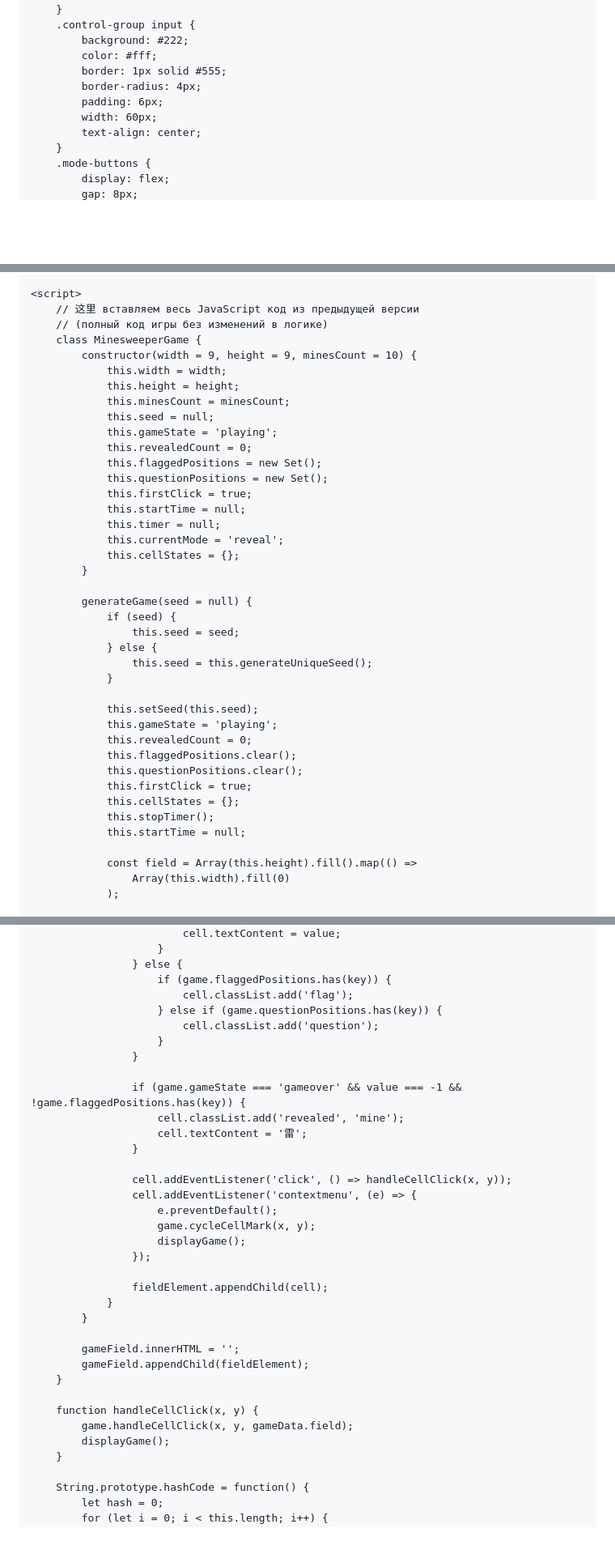
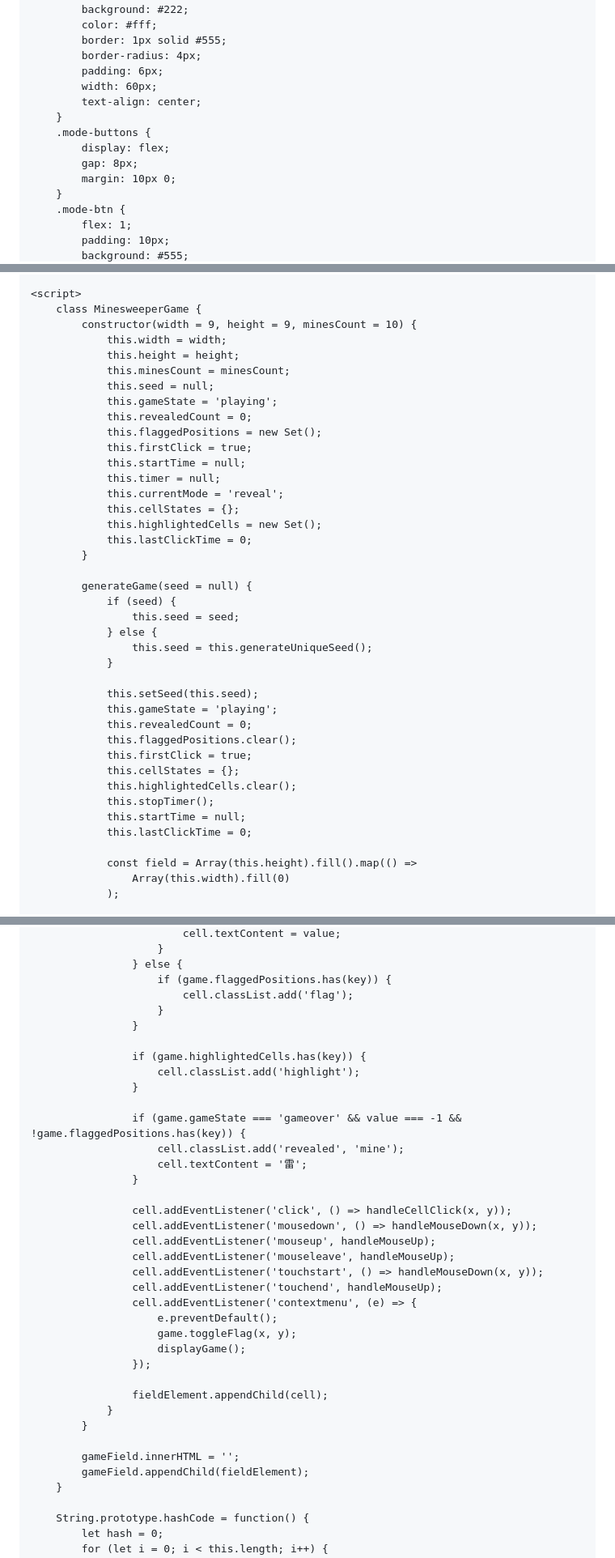
Before and after one commit to Minesweeper-Chineese/Minesweeper-Chinese, a Markdown page: README.md, 3 parts joined by grey strips. Shown at 81% size. GitHub-like rendering; blank space fills up the shorter version.

```diff
--- a/README.md
+++ b/README.md
@@ -64,14 +71,16 @@
             display: inline-grid;
             gap: 1px;
             background: #bdbdbd;
-            padding: 8px;
-            border: 3px outset #bdbdbd;
-            border-radius: 2px;
+            padding: 10px;
+            border: 4px outset #bdbdbd;
+            border-radius: 4px;
             margin: 0 auto;
+            box-shadow: 0 8px 25px rgba(0,0,0,0.5),
+                        inset 0 1px 0 rgba(255,255,255,0.3);
         }
         .cell {
-            width: 24px;
-            height: 24px;
+            width: 26px;
+            height: 26px;
             display: flex;
             align-items: center;
             justify-content: center;
@@ -249,8 +283,6 @@
     </div>
 
     <script>
-        // 这里 вставляем весь JavaScript код из предыдущей версии
-        // (полный код игры без изменений в логике)
         class MinesweeperGame {
             constructor(width = 9, height = 9, minesCount = 10) {
                 this.width = width;
@@ -260,12 +292,13 @@
                 this.gameState = 'playing';
                 this.revealedCount = 0;
                 this.flaggedPositions = new Set();
-                this.questionPositions = new Set();
                 this.firstClick = true;
                 this.startTime = null;
                 this.timer = null;
                 this.currentMode = 'reveal';
                 this.cellStates = {};
+                this.highlightedCells = new Set();
+                this.lastClickTime = 0;
             }
 
             generateGame(seed = null) {
@@ -279,11 +312,12 @@
                 this.gameState = 'playing';
                 this.revealedCount = 0;
                 this.flaggedPositions.clear();
-                this.questionPositions.clear();
                 this.firstClick = true;
                 this.cellStates = {};
+                this.highlightedCells.clear();
                 this.stopTimer();
                 this.startTime = null;
+                this.lastClickTime = 0;
 
                 const field = Array(this.height).fill().map(() =>
                     Array(this.width).fill(0)
@@ -577,9 +715,11 @@
                     } else {
                         if (game.flaggedPositions.has(key)) {
                             cell.classList.add('flag');
-                        } else if (game.questionPositions.has(key)) {
-                            cell.classList.add('question');
                         }
+                    }
+
+                    if (game.highlightedCells.has(key)) {
+                        cell.classList.add('highlight');
                     }
 
                     if (game.gameState === 'gameover' && value === -1 && !game.flaggedPositions.has(key)) {
@@ -588,9 +728,14 @@
                     }
 
                     cell.addEventListener('click', () => handleCellClick(x, y));
+                    cell.addEventListener('mousedown', () => handleMouseDown(x, y));
+                    cell.addEventListener('mouseup', handleMouseUp);
+                    cell.addEventListener('mouseleave', handleMouseUp);
+                    cell.addEventListener('touchstart', () => handleMouseDown(x, y));
+                    cell.addEventListener('touchend', handleMouseUp);
                     cell.addEventListener('contextmenu', (e) => {
                         e.preventDefault();
-                        game.cycleCellMark(x, y);
+                        game.toggleFlag(x, y);
                         displayGame();
                     });
 
@@ -600,11 +745,6 @@
 
             gameField.innerHTML = '';
             gameField.appendChild(fieldElement);
-        }
-
-        function handleCellClick(x, y) {
-            game.handleCellClick(x, y, gameData.field);
-            displayGame();
         }
 
         String.prototype.hashCode = function() {
```
Also changed, not shown: other parts of README.md (+181 -45 lines).
